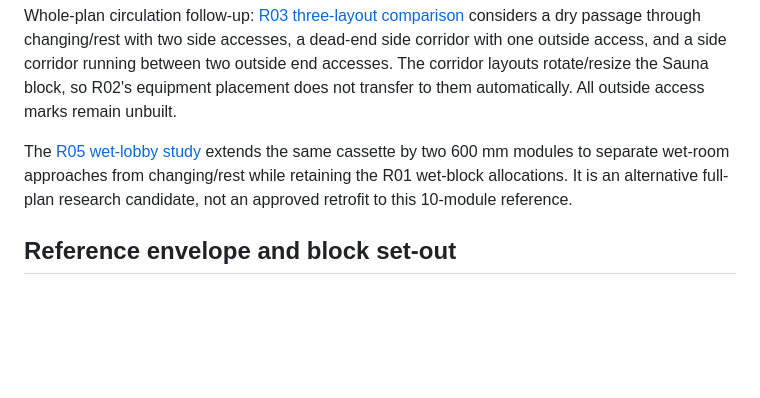
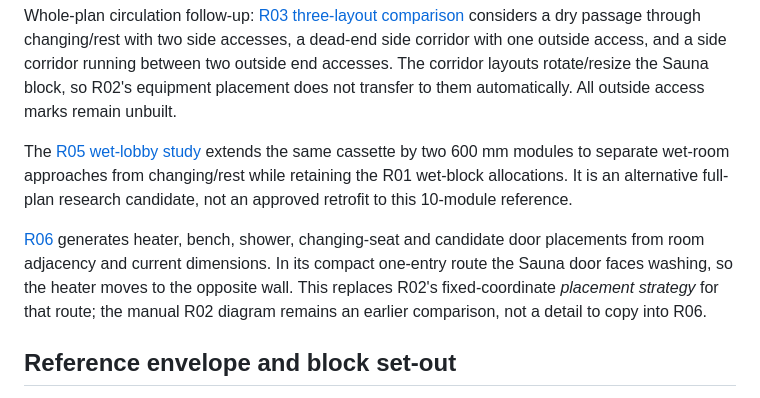
Before and after one commit to anotherSipOfCoffee/obtp-studio, a Markdown page: docs/SAUNA_MANUAL_PLAN_R01.md, the part around the change. Drawn GitHub-style; blank space fills up the shorter version.

Commit message:
Integrate generative Sauna placement and CAD export

```diff
--- a/docs/SAUNA_MANUAL_PLAN_R01.md
+++ b/docs/SAUNA_MANUAL_PLAN_R01.md
@@ -7,6 +7,8 @@ First block follow-up: [R02 Sauna equipment and bench fit](SAUNA_BLOCK_R02.md).
 Whole-plan circulation follow-up: [R03 three-layout comparison](SAUNA_CIRCULATION_R03.md) considers a dry passage through changing/rest with two side accesses, a dead-end side corridor with one outside access, and a side corridor running between two outside end accesses. The corridor layouts rotate/resize the Sauna block, so R02's equipment placement does not transfer to them automatically. All outside access marks remain unbuilt.
 
 The [R05 wet-lobby study](SAUNA_WET_LOBBY_R05.md) extends the same cassette by two 600 mm modules to separate wet-room approaches from changing/rest while retaining the R01 wet-block allocations. It is an alternative full-plan research candidate, not an approved retrofit to this 10-module reference.
+
+[R06](SAUNA_SUBBLOCKS_R06.md) generates heater, bench, shower, changing-seat and candidate door placements from room adjacency and current dimensions. In its compact one-entry route the Sauna door faces washing, so the heater moves to the opposite wall. This replaces R02's fixed-coordinate *placement strategy* for that route; the manual R02 diagram remains an earlier comparison, not a detail to copy into R06.
 
 ## Reference envelope and block set-out
 
```
